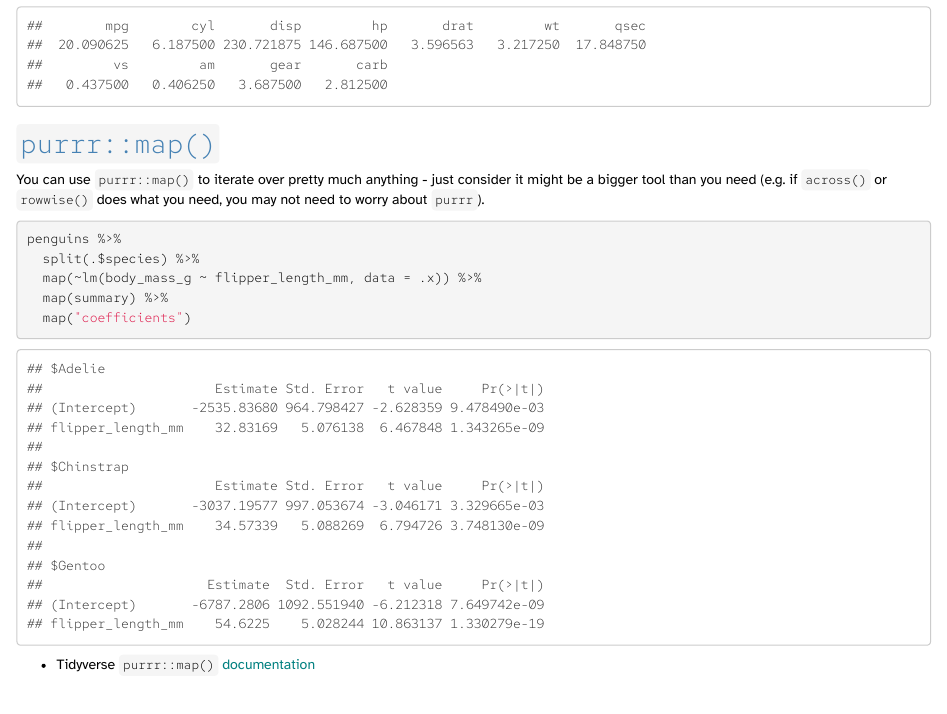
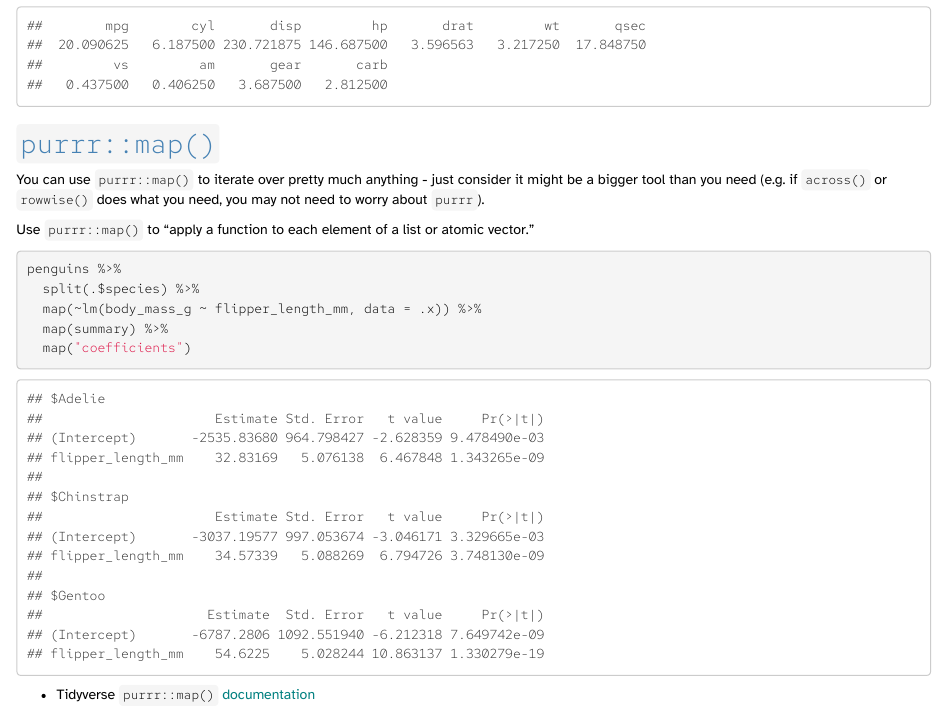
Before and after one commit to allisonhorst/danc_loops, an R Markdown document (index.Rmd): the page in a window 1100 px wide, from 7490 px down. The pictures show the output file index.html that the author committed with the source, opened offline.

Commit message:
add short purrr::map description from tidyverse purrr site

````diff
--- a/index.Rmd
+++ b/index.Rmd
@@ -248,6 +248,8 @@ mtcars %>%
 
 You can use `purrr::map()` to iterate over pretty much anything - just consider it might be a bigger tool than you need (e.g. if `across()` or `rowwise()` does what you need, you may not need to worry about `purrr`).
 
+Use `purrr::map()` to "apply a function to each element of a list or atomic vector."
+
 ```{r}
 penguins %>%
   split(.$species) %>%
````
Also changed, not shown: index.html.
